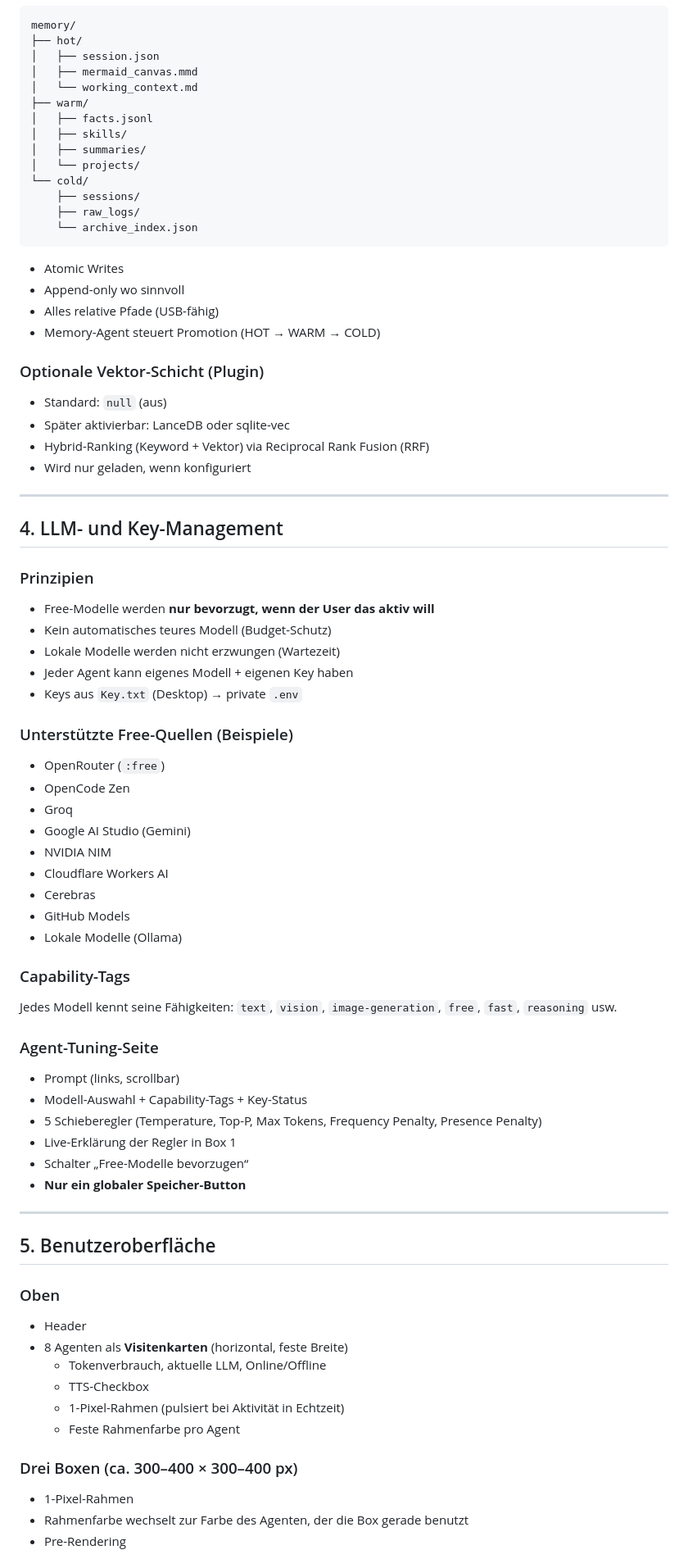
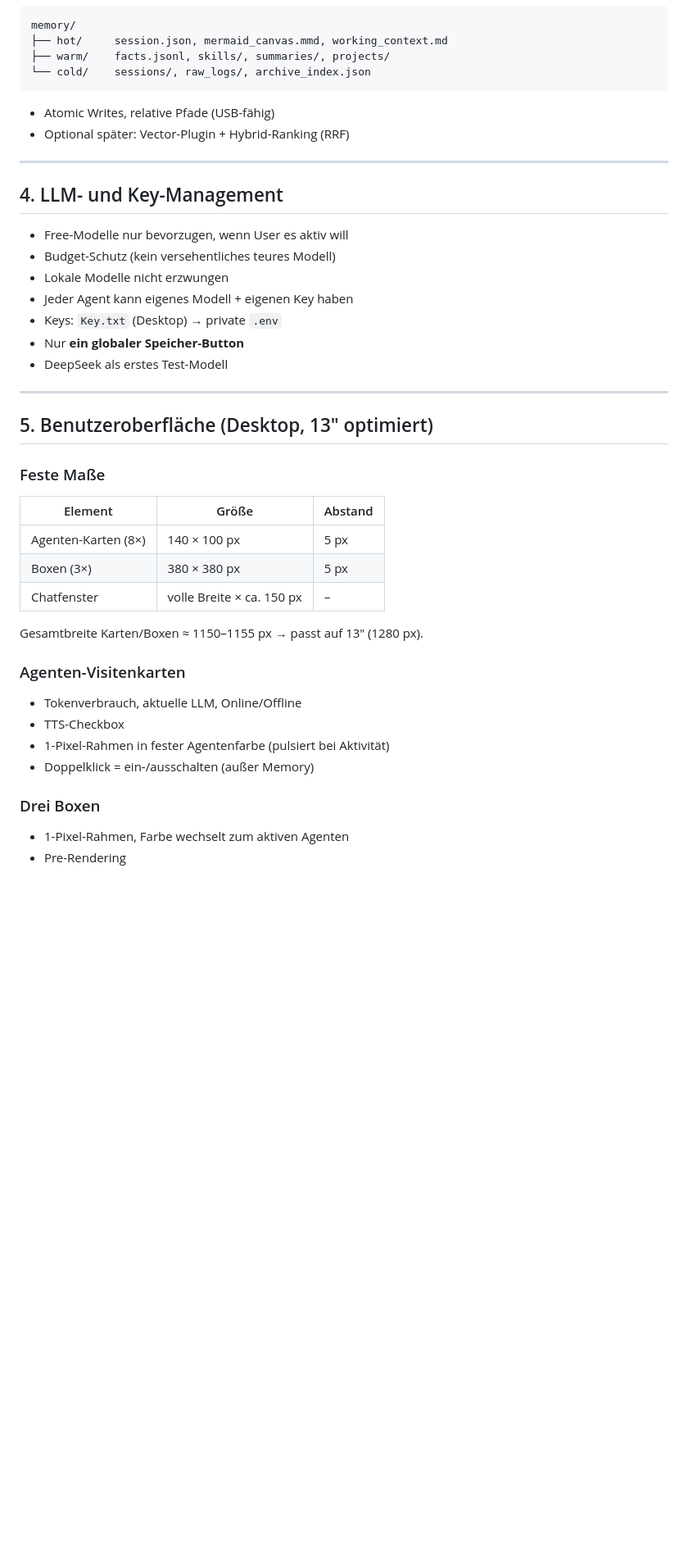
Before and after one commit to landjunge/gnom-hub-v1, a Markdown page: docs/PRE_PLAN.md, the part around one of its changes. Shown at 82% size. Rendered like a GitHub page; blank space fills up the shorter version.

Commit message:
docs: UI-Maße (13"), Flex-Agent, Doppelklick-Toggle, Box-1-Tooltips, Desktop-only

````diff
--- a/docs/PRE_PLAN.md
+++ b/docs/PRE_PLAN.md
@@ -67,78 +76,46 @@ Schlankheits-Prinzip: **Kein Overengineering. So schlank wie möglich, so viel w
 ```
 memory/
-├── hot/
-│   ├── session.json
-│   ├── mermaid_canvas.mmd
-│   └── working_context.md
-├── warm/
-│   ├── facts.jsonl
-│   ├── skills/
-│   ├── summaries/
-│   └── projects/
-└── cold/
-    ├── sessions/
-    ├── raw_logs/
-    └── archive_index.json
+├── hot/     session.json, mermaid_canvas.mmd, working_context.md
+├── warm/    facts.jsonl, skills/, summaries/, projects/
+└── cold/    sessions/, raw_logs/, archive_index.json
 ```
 
-- Atomic Writes
-- Append-only wo sinnvoll
-- Alles relative Pfade (USB-fähig)
-- Memory-Agent steuert Promotion (HOT → WARM → COLD)
-
-### Optionale Vektor-Schicht (Plugin)
-- Standard: `null` (aus)
-- Später aktivierbar: LanceDB oder sqlite-vec
-- Hybrid-Ranking (Keyword + Vektor) via Reciprocal Rank Fusion (RRF)
-- Wird nur geladen, wenn konfiguriert
+- Atomic Writes, relative Pfade (USB-fähig)
+- Optional später: Vector-Plugin + Hybrid-Ranking (RRF)
 
 ---
 
 ## 4. LLM- und Key-Management
 
-### Prinzipien
-- Free-Modelle werden **nur bevorzugt, wenn der User das aktiv will**
-- Kein automatisches teures Modell (Budget-Schutz)
-- Lokale Modelle werden nicht erzwungen (Wartezeit)
+- Free-Modelle nur bevorzugen, wenn User es aktiv will
+- Budget-Schutz (kein versehentliches teures Modell)
+- Lokale Modelle nicht erzwungen
 - Jeder Agent kann eigenes Modell + eigenen Key haben
-- Keys aus `Key.txt` (Desktop) → private `.env`
-
-### Unterstützte Free-Quellen (Beispiele)
-- OpenRouter (`:free`)
-- OpenCode Zen
-- Groq
-- Google AI Studio (Gemini)
-- NVIDIA NIM
-- Cloudflare Workers AI
-- Cerebras
-- GitHub Models
-- Lokale Modelle (Ollama)
-
-### Capability-Tags
-Jedes Modell kennt seine Fähigkeiten: `text`, `vision`, `image-generation`, `free`, `fast`, `reasoning` usw.
-
-### Agent-Tuning-Seite
-- Prompt (links, scrollbar)
-- Modell-Auswahl + Capability-Tags + Key-Status
-- 5 Schieberegler (Temperature, Top-P, Max Tokens, Frequency Penalty, Presence Penalty)
-- Live-Erklärung der Regler in Box 1
-- Schalter „Free-Modelle bevorzugen“
-- **Nur ein globaler Speicher-Button**
+- Keys: `Key.txt` (Desktop) → private `.env`
+- Nur **ein globaler Speicher-Button**
+- DeepSeek als erstes Test-Modell
 
 ---
 
-## 5. Benutzeroberfläche
+## 5. Benutzeroberfläche (Desktop, 13″ optimiert)
 
-### Oben
-- Header
-- 8 Agenten als **Visitenkarten** (horizontal, feste Breite)
-  - Tokenverbrauch, aktuelle LLM, Online/Offline
-  - TTS-Checkbox
-  - 1-Pixel-Rahmen (pulsiert bei Aktivität in Echtzeit)
-  - Feste Rahmenfarbe pro Agent
+### Feste Maße
 
-### Drei Boxen (ca. 300–400 × 300–400 px)
-- 1-Pixel-Rahmen
-- Rahmenfarbe wechselt zur Farbe des Agenten, der die Box gerade benutzt
+| Element              | Größe        | Abstand |
+|----------------------|--------------|---------|
+| Agenten-Karten (8×)  | 140 × 100 px | 5 px    |
+| Boxen (3×)           | 380 × 380 px | 5 px    |
+| Chatfenster          | volle Breite × ca. 150 px | – |
+
+Gesamtbreite Karten/Boxen ≈ 1150–1155 px → passt auf 13″ (1280 px).
+
+### Agenten-Visitenkarten
+- Tokenverbrauch, aktuelle LLM, Online/Offline
+- TTS-Checkbox
+- 1-Pixel-Rahmen in fester Agentenfarbe (pulsiert bei Aktivität)
+- Doppelklick = ein-/ausschalten (außer Memory)
+
+### Drei Boxen
+- 1-Pixel-Rahmen, Farbe wechselt zum aktiven Agenten
 - Pre-Rendering
 
````
Also changed, not shown: other parts of docs/PRE_PLAN.md (+81 -147 lines).
